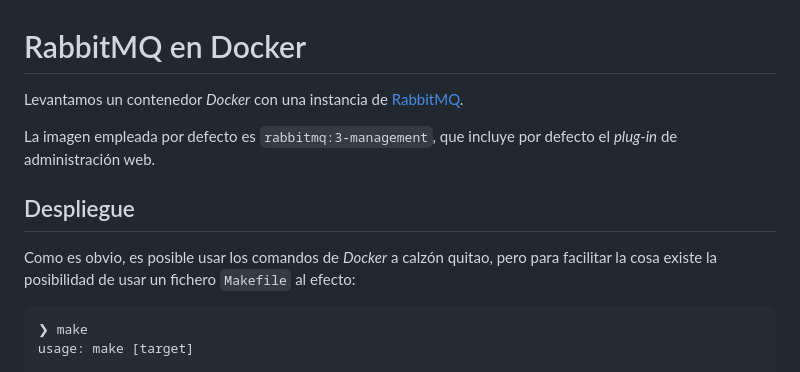
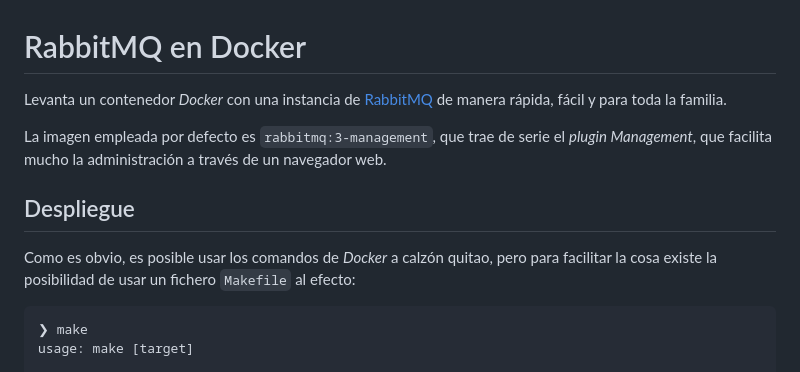
Before and after one commit to fcavero/dgt-envlabel, a Markdown page: rabbitmq/README.md, the part around the change printed below. GitHub-like rendering.

````diff
--- a/rabbitmq/README.md
+++ b/rabbitmq/README.md
@@ -1,12 +1,12 @@
 # RabbitMQ en Docker
 
-Levantamos un contenedor _Docker_ con una instancia de [RabbitMQ](https://www.rabbitmq.com/).
+Levanta un contenedor *Docker* con una instancia de [RabbitMQ](https://www.rabbitmq.com/) de manera rápida, fácil y para toda la familia.
 
-La imagen empleada por defecto es `rabbitmq:3-management`, que incluye por defecto el _plug-in_ de administración web.
+La imagen empleada por defecto es `rabbitmq:3-management`, que trae de serie el *plugin Management*, que facilita mucho la administración a través de un navegador web.
 
 ## Despliegue
 
-Como es obvio, es posible usar los comandos de _Docker_ a calzón quitao, pero para facilitar la cosa existe la posibilidad de usar un fichero `Makefile` al efecto:
+Como es obvio, es posible usar los comandos de *Docker* a calzón quitao, pero para facilitar la cosa existe la posibilidad de usar un fichero `Makefile` al efecto:
 
 ```shell
 ❯ make
````
Also changed, not shown: other parts of rabbitmq/README.md (+44 -8 lines).
